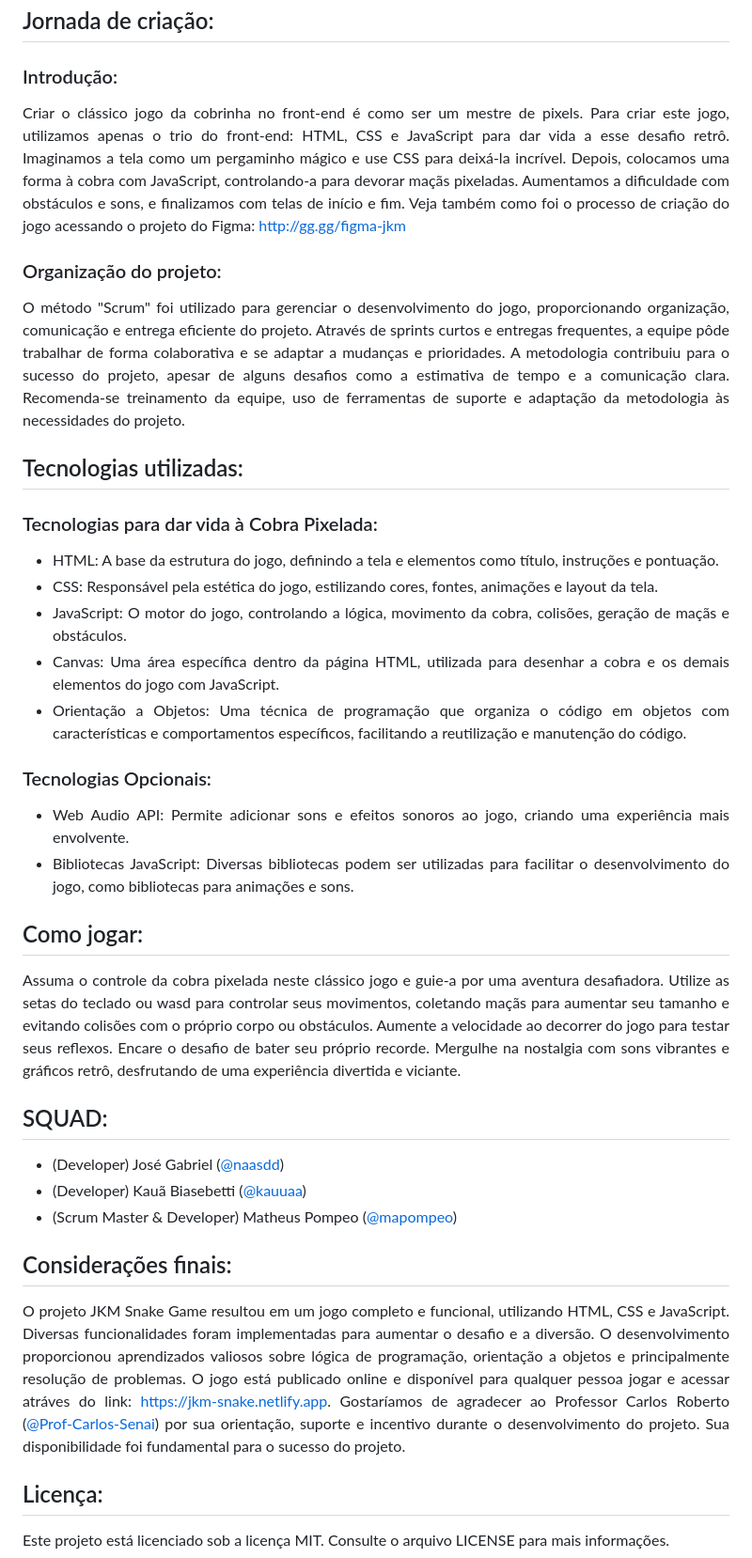
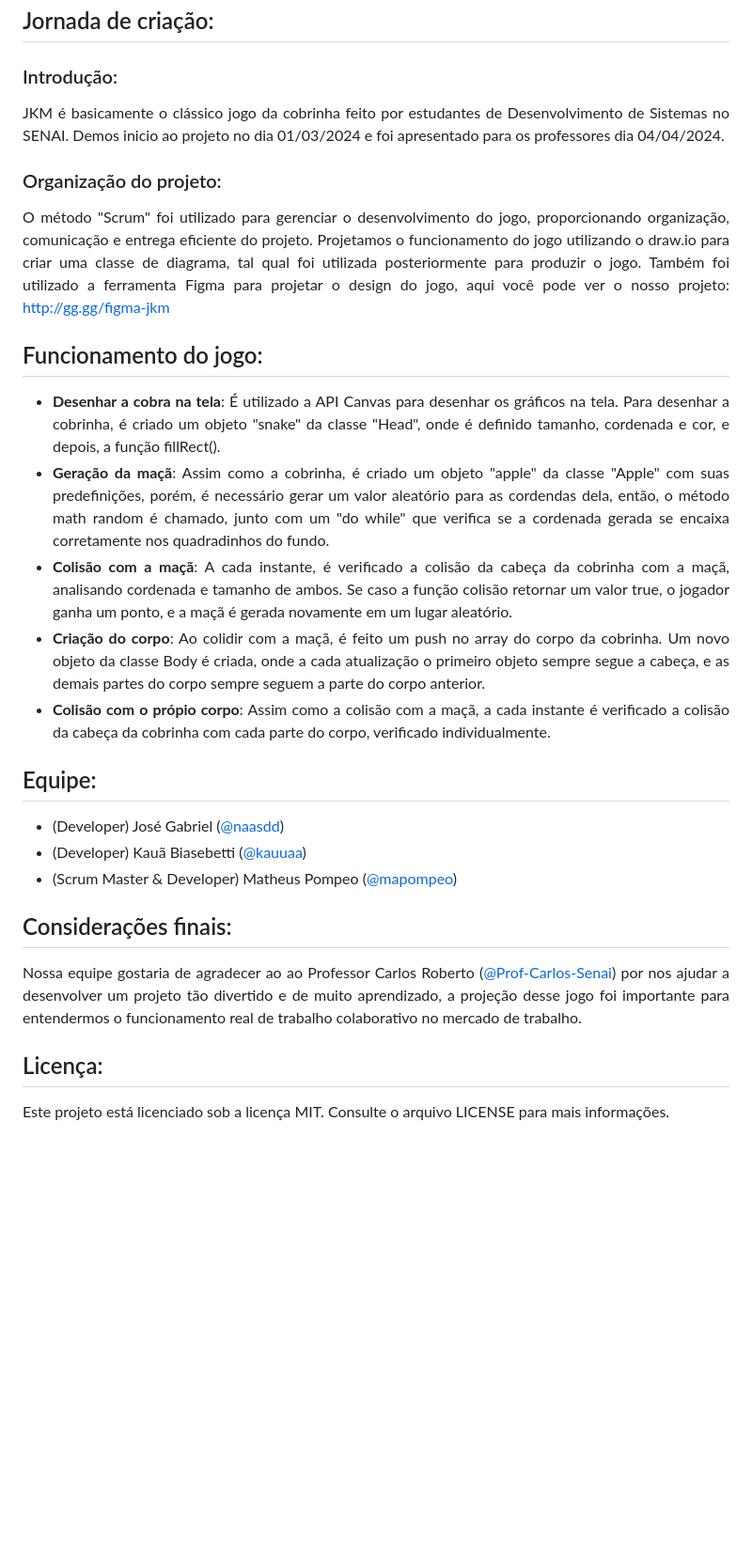
Before and after one commit to mapompeo/snake-game, a Markdown page: README.md, the part around the change. Shown: that part at 94% size. GitHub-like rendering; blank space fills up the shorter version.

Commit message:
des-chatgptzando o readme
foi deletado o adjetivo "Mestre dos pixels".

```diff
--- a/README.md
+++ b/README.md
@@ -14,34 +14,29 @@ Clique na imagem abaixo para visualizar!
 ## Jornada de criação:
 
 ### Introdução:
-Criar o clássico jogo da cobrinha no front-end é como ser um mestre de pixels. Para criar este jogo, utilizamos apenas o trio do front-end: HTML, CSS e JavaScript para dar vida a esse desafio retrô. Imaginamos a tela como um pergaminho mágico e use CSS para deixá-la incrível. Depois, colocamos uma forma à cobra com JavaScript, controlando-a para devorar maçãs pixeladas. Aumentamos a dificuldade com obstáculos e sons, e finalizamos com telas de início e fim. Veja também como foi o processo de criação do jogo acessando o projeto do Figma:
-http://gg.gg/figma-jkm
+JKM é basicamente o clássico jogo da cobrinha feito por estudantes de Desenvolvimento de Sistemas no SENAI. Demos inicio ao projeto no dia 01/03/2024 e foi apresentado para os professores dia 04/04/2024.
+
 
 ### Organização do projeto:
-O método "Scrum" foi utilizado para gerenciar o desenvolvimento do jogo, proporcionando organização, comunicação e entrega eficiente do projeto. Através de sprints curtos e entregas frequentes, a equipe pôde trabalhar de forma colaborativa e se adaptar a mudanças e prioridades. A metodologia contribuiu para o sucesso do projeto, apesar de alguns desafios como a estimativa de tempo e a comunicação clara. Recomenda-se treinamento da equipe, uso de ferramentas de suporte e adaptação da metodologia às necessidades do projeto.
+O método "Scrum" foi utilizado para gerenciar o desenvolvimento do jogo, proporcionando organização, comunicação e entrega eficiente do projeto. Projetamos o funcionamento do jogo utilizando o draw.io para criar uma classe de diagrama, tal qual foi utilizada posteriormente para produzir o jogo. Também foi utilizado a ferramenta Figma para projetar o design do jogo, aqui você pode ver o nosso projeto: http://gg.gg/figma-jkm
 
-## Tecnologias utilizadas:
-### Tecnologias para dar vida à Cobra Pixelada:
-- HTML: A base da estrutura do jogo, definindo a tela e elementos como título, instruções e pontuação.
-- CSS: Responsável pela estética do jogo, estilizando cores, fontes, animações e layout da tela.
-- JavaScript: O motor do jogo, controlando a lógica, movimento da cobra, colisões, geração de maçãs e obstáculos.
-- Canvas: Uma área específica dentro da página HTML, utilizada para desenhar a cobra e os demais elementos do jogo com JavaScript.
-- Orientação a Objetos: Uma técnica de programação que organiza o código em objetos com características e comportamentos específicos, facilitando a reutilização e manutenção do código.
 
-### Tecnologias Opcionais:
-- Web Audio API: Permite adicionar sons e efeitos sonoros ao jogo, criando uma experiência mais envolvente.
-- Bibliotecas JavaScript: Diversas bibliotecas podem ser utilizadas para facilitar o desenvolvimento do jogo, como bibliotecas para animações e sons.
+## Funcionamento do jogo:
+- **Desenhar a cobra na tela**: É utilizado a API Canvas para desenhar os gráficos na tela. Para desenhar a cobrinha, é criado um objeto "snake" da classe "Head", onde é definido tamanho, cordenada e cor, e depois, a função fillRect().
+- **Geração da maçã**: Assim como a cobrinha, é criado um objeto "apple" da classe "Apple" com suas predefinições, porém, é necessário gerar um valor aleatório para as cordendas dela, então, o método math random é chamado, junto com um "do while" que verifica se a cordenada gerada se encaixa corretamente nos quadradinhos do fundo.
+- **Colisão com a maçã**: A cada instante, é verificado a colisão da cabeça da cobrinha com a maçã, analisando cordenada e tamanho de ambos. Se caso a função colisão retornar um valor true, o jogador ganha um ponto, e a maçã é gerada novamente em um lugar aleatório.
+- **Criação do corpo**: Ao colidir com a maçã, é feito um push no array do corpo da cobrinha. Um novo objeto da classe Body é criada, onde a cada atualização o primeiro objeto sempre segue a cabeça, e as demais partes do corpo sempre seguem a parte do corpo anterior.
+- **Colisão com o própio corpo**: Assim como a colisão com a maçã, a cada instante é verificado a colisão da cabeça da cobrinha com cada parte do corpo, verificado individualmente.
 
-## Como jogar:
-Assuma o controle da cobra pixelada neste clássico jogo e guie-a por uma aventura desafiadora. Utilize as setas do teclado ou wasd para controlar seus movimentos, coletando maçãs para aumentar seu tamanho e evitando colisões com o próprio corpo ou obstáculos. Aumente a velocidade ao decorrer do jogo para testar seus reflexos. Encare o desafio de bater seu próprio recorde. Mergulhe na nostalgia com sons vibrantes e gráficos retrô, desfrutando de uma experiência divertida e viciante.
 
-## SQUAD:
+## Equipe:
 - (Developer) José Gabriel ([@naasdd](https://github.com/naasdd))
 - (Developer) Kauã Biasebetti ([@kauuaa](https://github.com/kauuaa))
 - (Scrum Master & Developer) Matheus Pompeo ([@mapompeo](https://github.com/mapompeo))
 
 ## Considerações finais:
-O projeto JKM Snake Game resultou em um jogo completo e funcional, utilizando HTML, CSS e JavaScript. Diversas funcionalidades foram implementadas para aumentar o desafio e a diversão. O desenvolvimento proporcionou aprendizados valiosos sobre lógica de programação, orientação a objetos e principalmente resolução de problemas. O jogo está publicado online e disponível para qualquer pessoa jogar e acessar atráves do link: https://jkm-snake.netlify.app. Gostaríamos de agradecer ao Professor Carlos Roberto ([@Prof-Carlos-Senai](https://github.com/Prof-Carlos-Senai)) por sua orientação, suporte e incentivo durante o desenvolvimento do projeto. Sua disponibilidade foi fundamental para o sucesso do projeto.
+Nossa equipe gostaria de agradecer ao ao Professor Carlos Roberto ([@Prof-Carlos-Senai](https://github.com/Prof-Carlos-Senai)) por nos ajudar a desenvolver um projeto tão divertido e de muito aprendizado, a projeção desse jogo foi importante para entendermos o funcionamento real de trabalho colaborativo no mercado de trabalho.
+
 
 ## Licença:
 Este projeto está licenciado sob a licença MIT. Consulte o arquivo LICENSE para mais informações.
```
